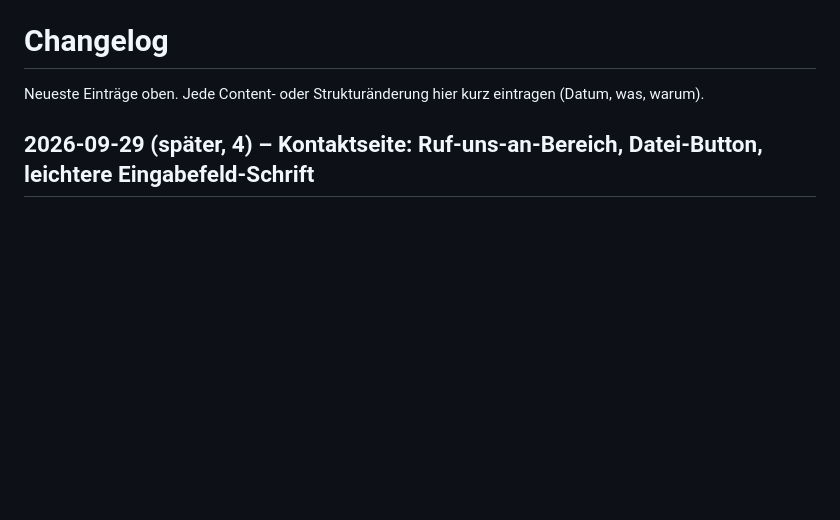
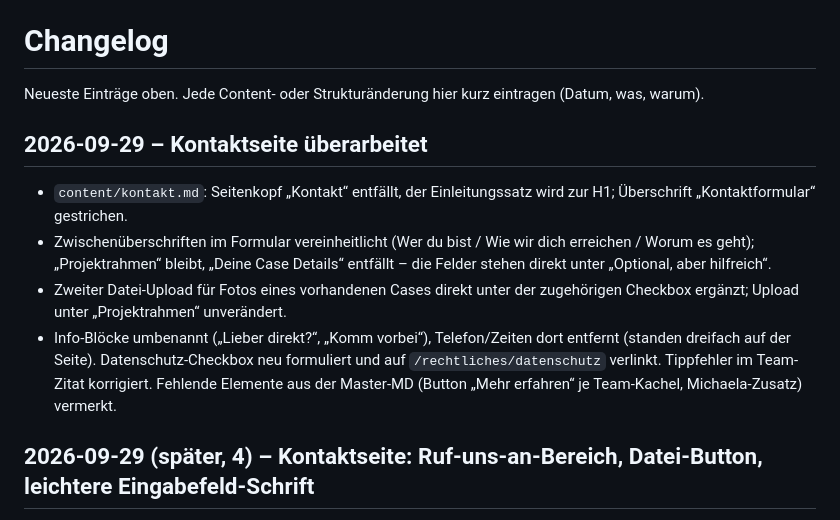
Before and after one commit to Jaschadontpanic/dp-case-prototyp, a Markdown page: docs/changelog.md, the part around the change. Rendered like a GitHub page; blank space fills up the shorter version.

Commit message:
docs: Changelog-Eintrag zur Kontaktseiten-Überarbeitung
Co-Authored-By: Claude Opus 5 <noreply@anthropic.com>
Claude-Session: https://claude.ai/code/session_011dVWW69oAPcE7AuwsDzndu

```diff
--- a/docs/changelog.md
+++ b/docs/changelog.md
@@ -1,6 +1,12 @@
 # Changelog
 
 Neueste Einträge oben. Jede Content- oder Strukturänderung hier kurz eintragen (Datum, was, warum).
+
+## 2026-09-29 – Kontaktseite überarbeitet
+- `content/kontakt.md`: Seitenkopf „Kontakt“ entfällt, der Einleitungssatz wird zur H1; Überschrift „Kontaktformular“ gestrichen.
+- Zwischenüberschriften im Formular vereinheitlicht (Wer du bist / Wie wir dich erreichen / Worum es geht); „Projektrahmen“ bleibt, „Deine Case Details“ entfällt – die Felder stehen direkt unter „Optional, aber hilfreich“.
+- Zweiter Datei-Upload für Fotos eines vorhandenen Cases direkt unter der zugehörigen Checkbox ergänzt; Upload unter „Projektrahmen“ unverändert.
+- Info-Blöcke umbenannt („Lieber direkt?“, „Komm vorbei“), Telefon/Zeiten dort entfernt (standen dreifach auf der Seite). Datenschutz-Checkbox neu formuliert und auf `/rechtliches/datenschutz` verlinkt. Tippfehler im Team-Zitat korrigiert. Fehlende Elemente aus der Master-MD (Button „Mehr erfahren“ je Team-Kachel, Michaela-Zusatz) vermerkt.
 
 ## 2026-09-29 (später, 4) – Kontaktseite: Ruf-uns-an-Bereich, Datei-Button, leichtere Eingabefeld-Schrift
 - Neue helle Button-Variante `.btn-outline-light` (weißer Hintergrund, dünner grauer Rand, dunkle Schrift) – Pendant zu `.btn-outline` für helle Flächen, Vorbild Header-Button (dünner Rand statt Vollfläche). Keine neuen Design-Werte, nur bestehende Farben neu kombiniert.
```
